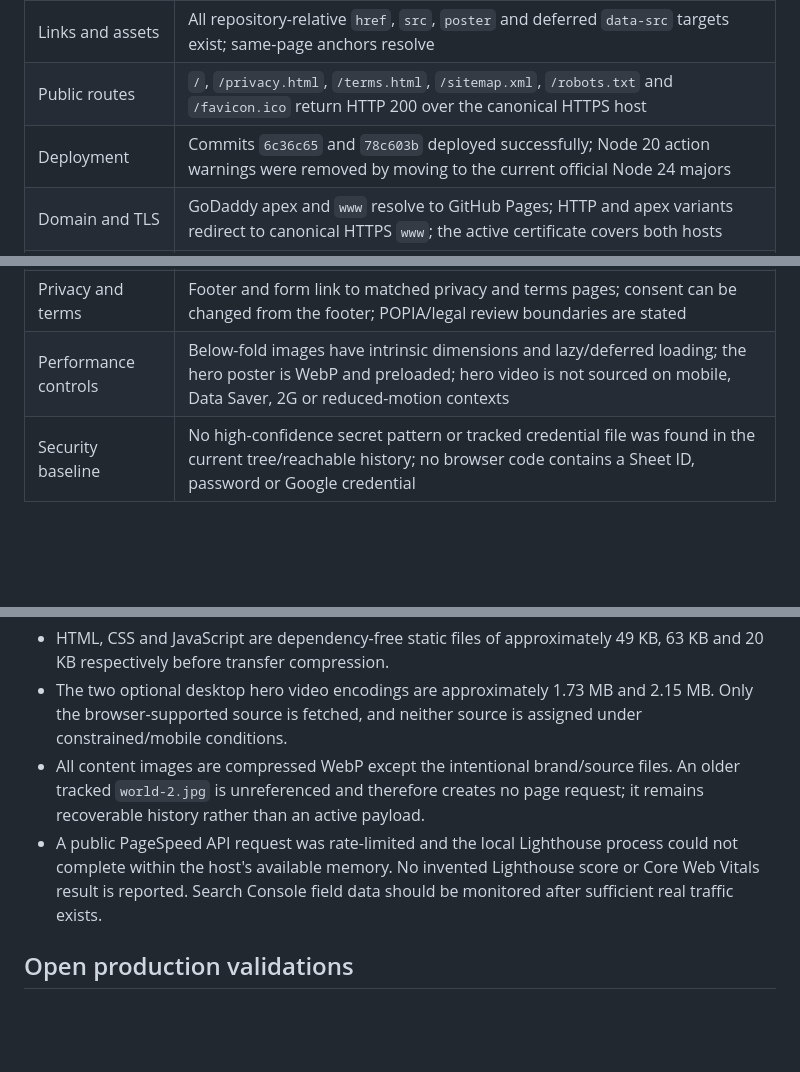
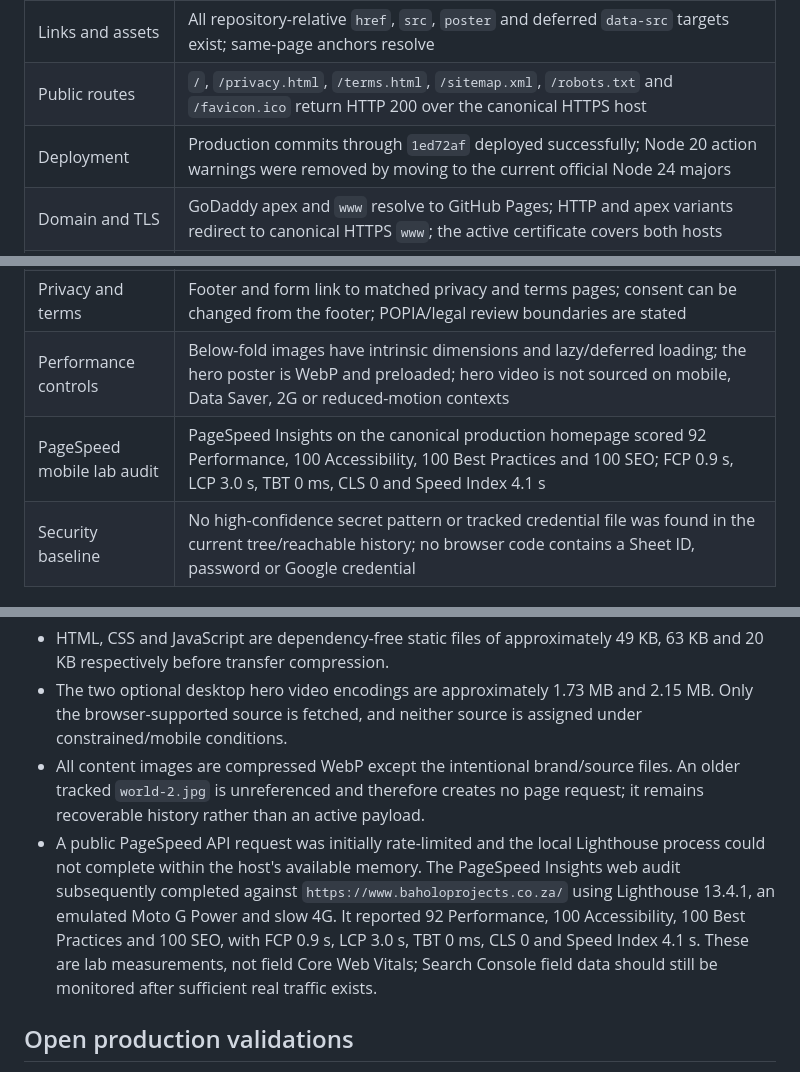
Before and after one commit to M-Mangarateke/baholo-projects, a Markdown page: docs/QA-REPORT-2026-08-30.md, 3 parts joined by grey strips. GitHub-like rendering; blank space fills up the shorter version.

Commit message:
docs: record production PageSpeed results

```diff
--- a/docs/QA-REPORT-2026-08-30.md
+++ b/docs/QA-REPORT-2026-08-30.md
@@ -15,7 +15,7 @@ require an owner-only Google action.
 | Structured data | All six JSON-LD blocks parse; Organization/ProfessionalService, WebSite, WebPage, Service and FAQ claims correspond to visible page content |
 | Links and assets | All repository-relative `href`, `src`, `poster` and deferred `data-src` targets exist; same-page anchors resolve |
 | Public routes | `/`, `/privacy.html`, `/terms.html`, `/sitemap.xml`, `/robots.txt` and `/favicon.ico` return HTTP 200 over the canonical HTTPS host |
-| Deployment | Commits `6c36c65` and `78c603b` deployed successfully; Node 20 action warnings were removed by moving to the current official Node 24 majors |
+| Deployment | Production commits through `1ed72af` deployed successfully; Node 20 action warnings were removed by moving to the current official Node 24 majors |
 | Domain and TLS | GoDaddy apex and `www` resolve to GitHub Pages; HTTP and apex variants redirect to canonical HTTPS `www`; the active certificate covers both hosts |
 | Search foundation | Search Console Domain property is verified; the sitemap succeeds with three discovered URLs; homepage, apex, privacy and terms live tests succeeded and indexing requests were queued |
 | Search presentation source | Baholo title, description, canonical URL, favicon family, Open Graph and Twitter card metadata are present at stable production paths |
@@ -25,6 +25,7 @@ require an owner-only Google action.
 | Consent and analytics | No GA script loads before consent; it loads once after consent on production only; advertising consent remains denied; GA4 Realtime showed the production title, page views and one intentionally triggered `cta_click` |
 | Privacy and terms | Footer and form link to matched privacy and terms pages; consent can be changed from the footer; POPIA/legal review boundaries are stated |
 | Performance controls | Below-fold images have intrinsic dimensions and lazy/deferred loading; the hero poster is WebP and preloaded; hero video is not sourced on mobile, Data Saver, 2G or reduced-motion contexts |
+| PageSpeed mobile lab audit | PageSpeed Insights on the canonical production homepage scored 92 Performance, 100 Accessibility, 100 Best Practices and 100 SEO; FCP 0.9 s, LCP 3.0 s, TBT 0 ms, CLS 0 and Speed Index 4.1 s |
 | Security baseline | No high-confidence secret pattern or tracked credential file was found in the current tree/reachable history; no browser code contains a Sheet ID, password or Google credential |
 
 ## Performance observations
@@ -37,10 +38,15 @@ require an owner-only Google action.
 - All content images are compressed WebP except the intentional brand/source
   files. An older tracked `world-2.jpg` is unreferenced and therefore creates no
   page request; it remains recoverable history rather than an active payload.
-- A public PageSpeed API request was rate-limited and the local Lighthouse
-  process could not complete within the host's available memory. No invented
-  Lighthouse score or Core Web Vitals result is reported. Search Console field
-  data should be monitored after sufficient real traffic exists.
+- A public PageSpeed API request was initially rate-limited and the local
+  Lighthouse process could not complete within the host's available memory.
+  The PageSpeed Insights web audit subsequently completed against
+  `https://www.baholoprojects.co.za/` using Lighthouse 13.4.1, an emulated Moto
+  G Power and slow 4G. It reported 92 Performance, 100 Accessibility, 100 Best
+  Practices and 100 SEO, with FCP 0.9 s, LCP 3.0 s, TBT 0 ms, CLS 0 and Speed
+  Index 4.1 s. These are lab measurements, not field Core Web Vitals; Search
+  Console field data should still be monitored after sufficient real traffic
+  exists.
 
 ## Open production validations
 
```
